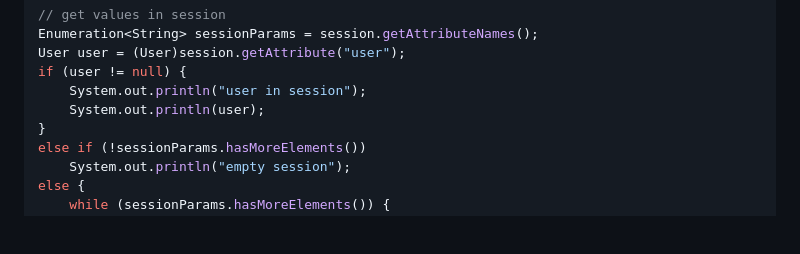
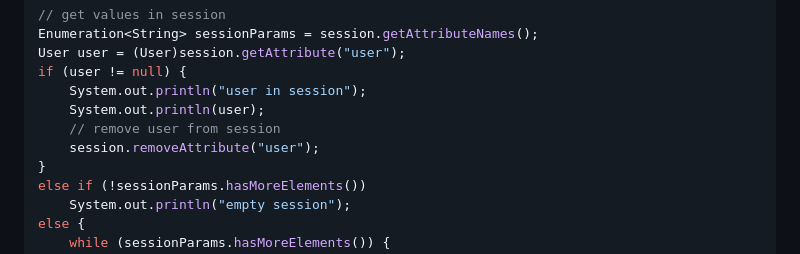
Before and after one commit to lijunjie2232/java_web_study, a Markdown page: note/Servlet.md, the part around the change. Drawn GitHub-style; blank space fills up the shorter version.

Commit message:
hard learning

```diff
--- a/note/Servlet.md
+++ b/note/Servlet.md
@@ -698,6 +698,8 @@ User user = (User)session.getAttribute("user");
 if (user != null) {
     System.out.println("user in session");
     System.out.println(user);
+    // remove user from session
+    session.removeAttribute("user");
 }
 else if (!sessionParams.hasMoreElements())
     System.out.println("empty session");
```
